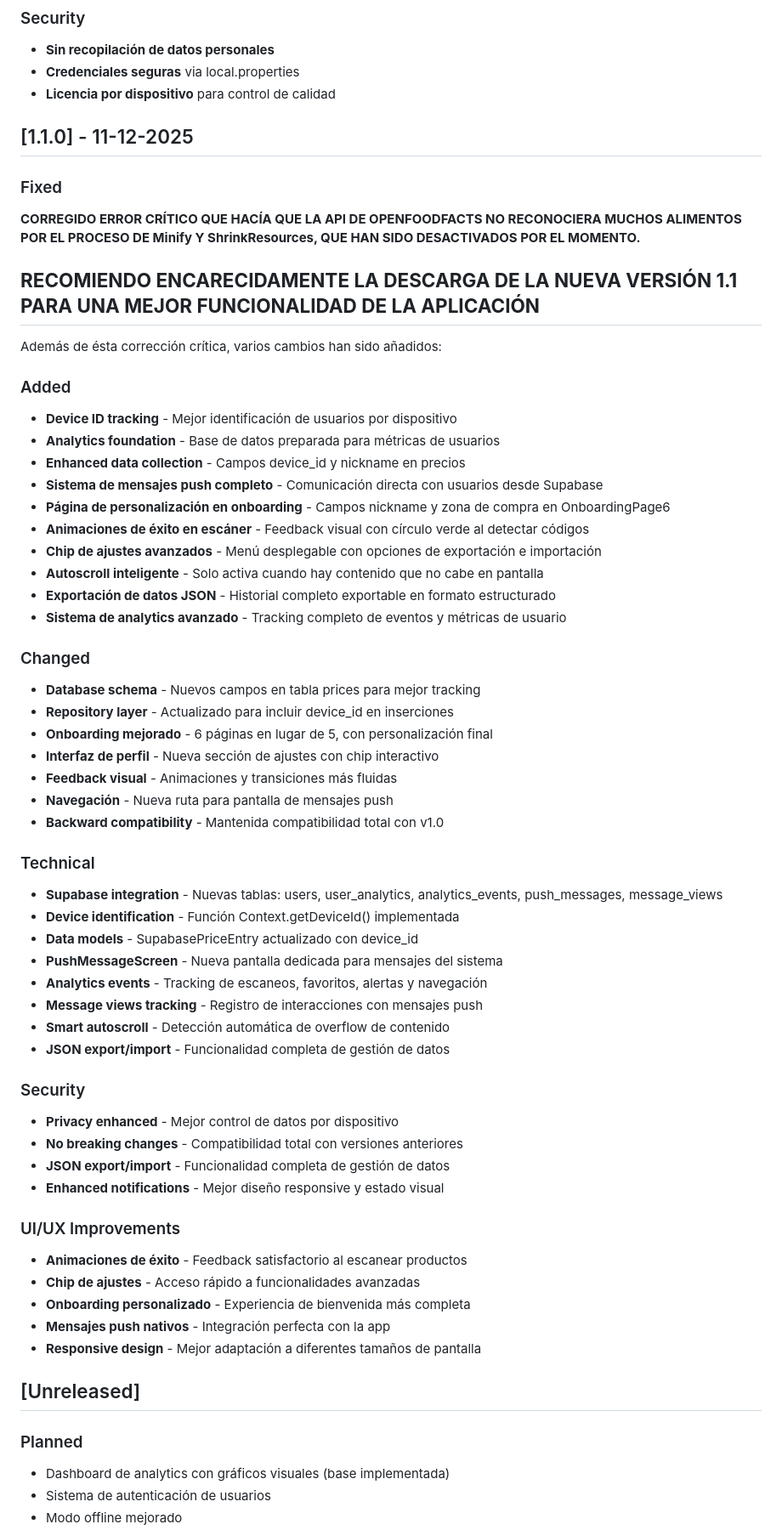
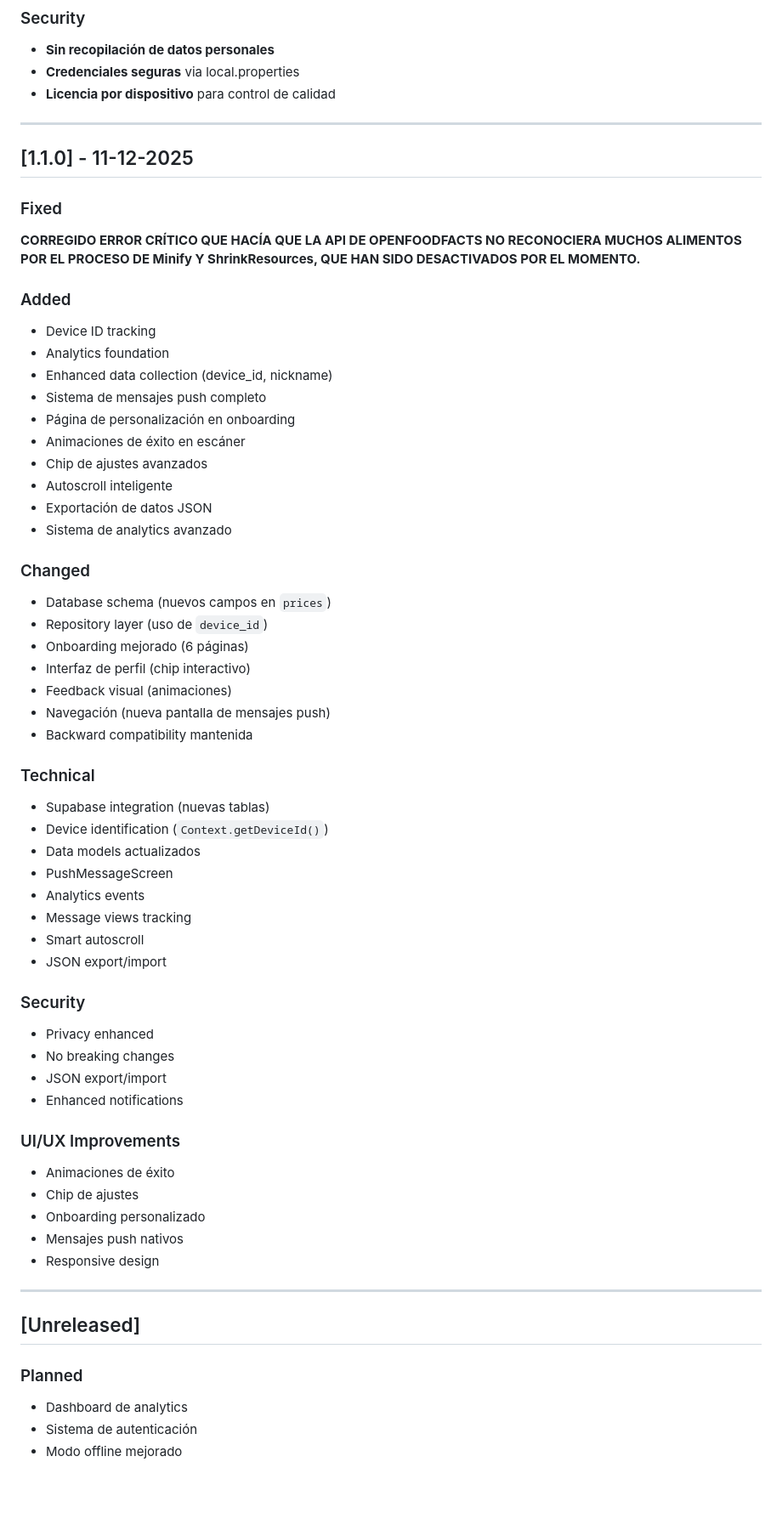
Before and after one commit to D4vRAM369/AhorrApp, a Markdown page: CHANGELOG.md, the part around one of its changes. Shown at 85% size. GitHub-like rendering; blank space fills up the shorter version.

Commit message:
doc: CHANGELOG.md actualizado

```diff
--- a/CHANGELOG.md
+++ b/CHANGELOG.md
@@ -37,64 +93,62 @@ and this project adheres to [Semantic Versioning](https://semver.org/spec/v2.0.0
 - **Credenciales seguras** via local.properties
 - **Licencia por dispositivo** para control de calidad
 
+---
+
 ## [1.1.0] - 11-12-2025
 
-
 ### Fixed
-
 **CORREGIDO ERROR CRÍTICO QUE HACÍA QUE LA API DE OPENFOODFACTS NO RECONOCIERA MUCHOS ALIMENTOS POR EL PROCESO DE Minify Y ShrinkResources, QUE HAN SIDO DESACTIVADOS POR EL MOMENTO.**
 
-## **RECOMIENDO ENCARECIDAMENTE LA DESCARGA DE LA NUEVA VERSIÓN 1.1 PARA UNA MEJOR FUNCIONALIDAD DE LA APLICACIÓN**
-
-Además de ésta corrección crítica, varios cambios han sido añadidos:
-
 ### Added
-- **Device ID tracking** - Mejor identificación de usuarios por dispositivo
-- **Analytics foundation** - Base de datos preparada para métricas de usuarios
-- **Enhanced data collection** - Campos device_id y nickname en precios
-- **Sistema de mensajes push completo** - Comunicación directa con usuarios desde Supabase
-- **Página de personalización en onboarding** - Campos nickname y zona de compra en OnboardingPage6
-- **Animaciones de éxito en escáner** - Feedback visual con círculo verde al detectar códigos
-- **Chip de ajustes avanzados** - Menú desplegable con opciones de exportación e importación
-- **Autoscroll inteligente** - Solo activa cuando hay contenido que no cabe en pantalla
-- **Exportación de datos JSON** - Historial completo exportable en formato estructurado
-- **Sistema de analytics avanzado** - Tracking completo de eventos y métricas de usuario
+- Device ID tracking
+- Analytics foundation
+- Enhanced data collection (device_id, nickname)
+- Sistema de mensajes push completo
+- Página de personalización en onboarding
+- Animaciones de éxito en escáner
+- Chip de ajustes avanzados
+- Autoscroll inteligente
+- Exportación de datos JSON
+- Sistema de analytics avanzado
 
 ### Changed
-- **Database schema** - Nuevos campos en tabla prices para mejor tracking
-- **Repository layer** - Actualizado para incluir device_id en inserciones
-- **Onboarding mejorado** - 6 páginas en lugar de 5, con personalización final
-- **Interfaz de perfil** - Nueva sección de ajustes con chip interactivo
-- **Feedback visual** - Animaciones y transiciones más fluidas
-- **Navegación** - Nueva ruta para pantalla de mensajes push
-- **Backward compatibility** - Mantenida compatibilidad total con v1.0
+- Database schema (nuevos campos en `prices`)
+- Repository layer (uso de `device_id`)
+- Onboarding mejorado (6 páginas)
+- Interfaz de perfil (chip interactivo)
+- Feedback visual (animaciones)
+- Navegación (nueva pantalla de mensajes push)
+- Backward compatibility mantenida
 
 ### Technical
-- **Supabase integration** - Nuevas tablas: users, user_analytics, analytics_events, push_messages, message_views
-- **Device identification** - Función Context.getDeviceId() implementada
-- **Data models** - SupabasePriceEntry actualizado con device_id
-- **PushMessageScreen** - Nueva pantalla dedicada para mensajes del sistema
-- **Analytics events** - Tracking de escaneos, favoritos, alertas y navegación
-- **Message views tracking** - Registro de interacciones con mensajes push
-- **Smart autoscroll** - Detección automática de overflow de contenido
-- **JSON export/import** - Funcionalidad completa de gestión de datos
+- Supabase integration (nuevas tablas)
+- Device identification (`Context.getDeviceId()`)
+- Data models actualizados
+- PushMessageScreen
+- Analytics events
+- Message views tracking
+- Smart autoscroll
+- JSON export/import
 
 ### Security
-- **Privacy enhanced** - Mejor control de datos por dispositivo
-- **No breaking changes** - Compatibilidad total con versiones anteriores
-- **JSON export/import** - Funcionalidad completa de gestión de datos
-- **Enhanced notifications** - Mejor diseño responsive y estado visual
+- Privacy enhanced
+- No breaking changes
+- JSON export/import
+- Enhanced notifications
 
 ### UI/UX Improvements
-- **Animaciones de éxito** - Feedback satisfactorio al escanear productos
-- **Chip de ajustes** - Acceso rápido a funcionalidades avanzadas
-- **Onboarding personalizado** - Experiencia de bienvenida más completa
-- **Mensajes push nativos** - Integración perfecta con la app
-- **Responsive design** - Mejor adaptación a diferentes tamaños de pantalla
+- Animaciones de éxito
+- Chip de ajustes
+- Onboarding personalizado
+- Mensajes push nativos
+- Responsive design
+
+---
 
 ## [Unreleased]
 
 ### Planned
-- Dashboard de analytics con gráficos visuales (base implementada)
-- Sistema de autenticación de usuarios
+- Dashboard de analytics
+- Sistema de autenticación
 - Modo offline mejorado
```
Also changed, not shown: other parts of CHANGELOG.md (+65 -20 lines).
